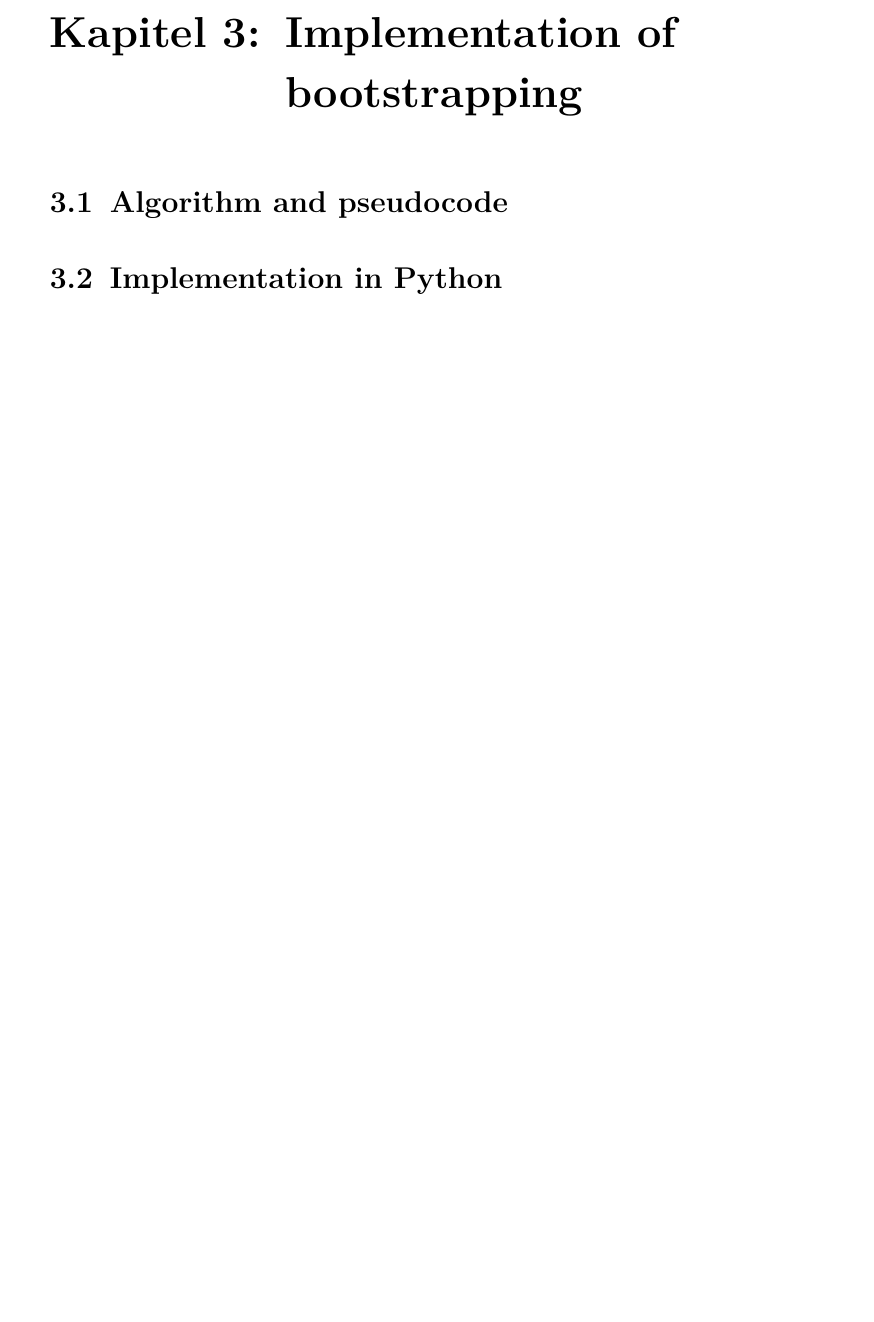
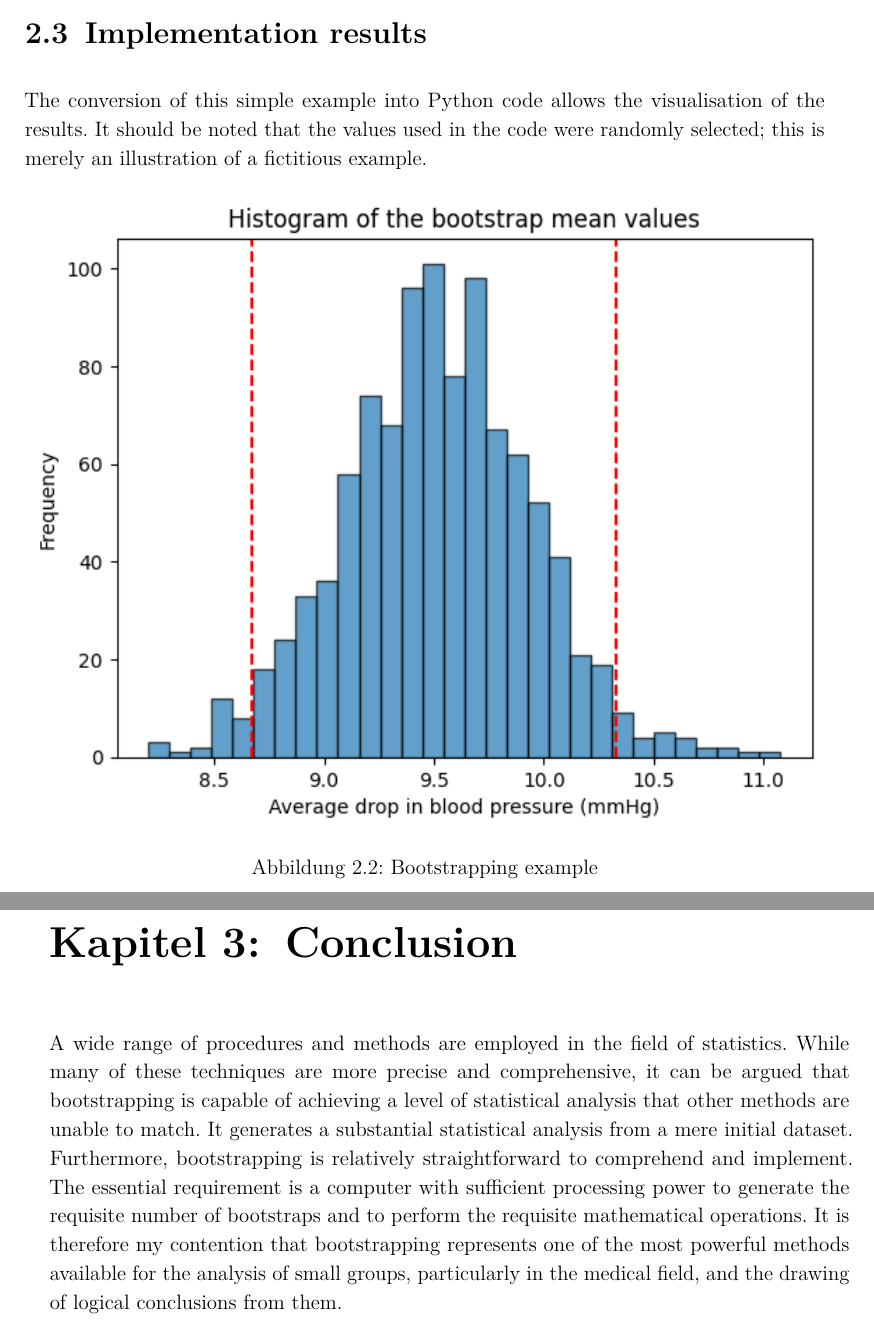
Before and after one commit to hagenGK27/Bootstrapping, a LaTeX thesis (paper/Bootstrapping.tex, which reads paper/chapter/02_Foundations.tex, paper/chapter/03_Implementation.tex, paper/chapter/04_Conclusion.tex): part of page 11 of 17 before the commit and two parts of pages 10 and 11 of 13 after it, the two joined at a grey line, cut at the place of the change, the shorter picture padded with empty space. Compiled offline with pdfLaTeX.

Commit message:
Finished bootstrapping paper and implementation; ready for production

```diff
--- a/paper/chapter/02_Foundations.tex
+++ b/paper/chapter/02_Foundations.tex
@@ -98,3 +98,13 @@ Steps of Bootstrapping:
 \end{enumerate}
 
 The utilisation of bootstrapping methodology allows the research team to make a well-founded assertion regarding the efficacy of the recently investigated pharmacological agent. This may subsequently result in the drug being approved or a similar outcome.
+
+\section{Implementation results}
+The conversion of this simple example into Python code allows the visualisation of the results. It should be noted that the values used in the code were randomly selected; this is merely an illustration of a fictitious example.
+
+\begin{figure}[h]
+    \centering
+    \includegraphics[width=\textwidth]{pictures/PlotBootstrappingExample.png}
+    \caption{Bootstrapping example}
+    \label{fig:meinbild}
+\end{figure}
--- a/paper/chapter/03_Implementation.tex
+++ /dev/null
@@ -1,13 +0,0 @@
-% !TEX root = ../Thesis.tex
-%%
-%%  Hochschule für Technik und Wirtschaft Berlin --  Abschlussarbeit
-%%
-%% Kapitel 4 - Implementierung
-%%
-%%
-
-\chapter{Implementation of bootstrapping} \label{Implementation}
-
-\section{Algorithm and pseudocode}
-
-\section{Implementation in Python}
--- a/paper/chapter/04_Conclusion.tex
+++ b/paper/chapter/04_Conclusion.tex
@@ -7,3 +7,4 @@
 %%
 
 \chapter{Conclusion} \label{Conclusion}
+A wide range of procedures and methods are employed in the field of statistics. While many of these techniques are more precise and comprehensive, it can be argued that bootstrapping is capable of achieving a level of statistical analysis that other methods are unable to match. It generates a substantial statistical analysis from a mere initial dataset. Furthermore, bootstrapping is relatively straightforward to comprehend and implement. The essential requirement is a computer with sufficient processing power to generate the requisite number of bootstraps and to perform the requisite mathematical operations. It is therefore my contention that bootstrapping represents one of the most powerful methods available for the analysis of small groups, particularly in the medical field, and the drawing of logical conclusions from them.
```
Also changed, not shown: paper/Bootstrapping.tex (+3 -4 lines), paper/chapter/01_Introduction.tex (+1 -1 lines), paper/chapter/05_References.tex (+4 -0 lines), paper/Bootstrapping.pdf, paper/pictures/PlotBootstrappingExample.png (added), 10 other files.
